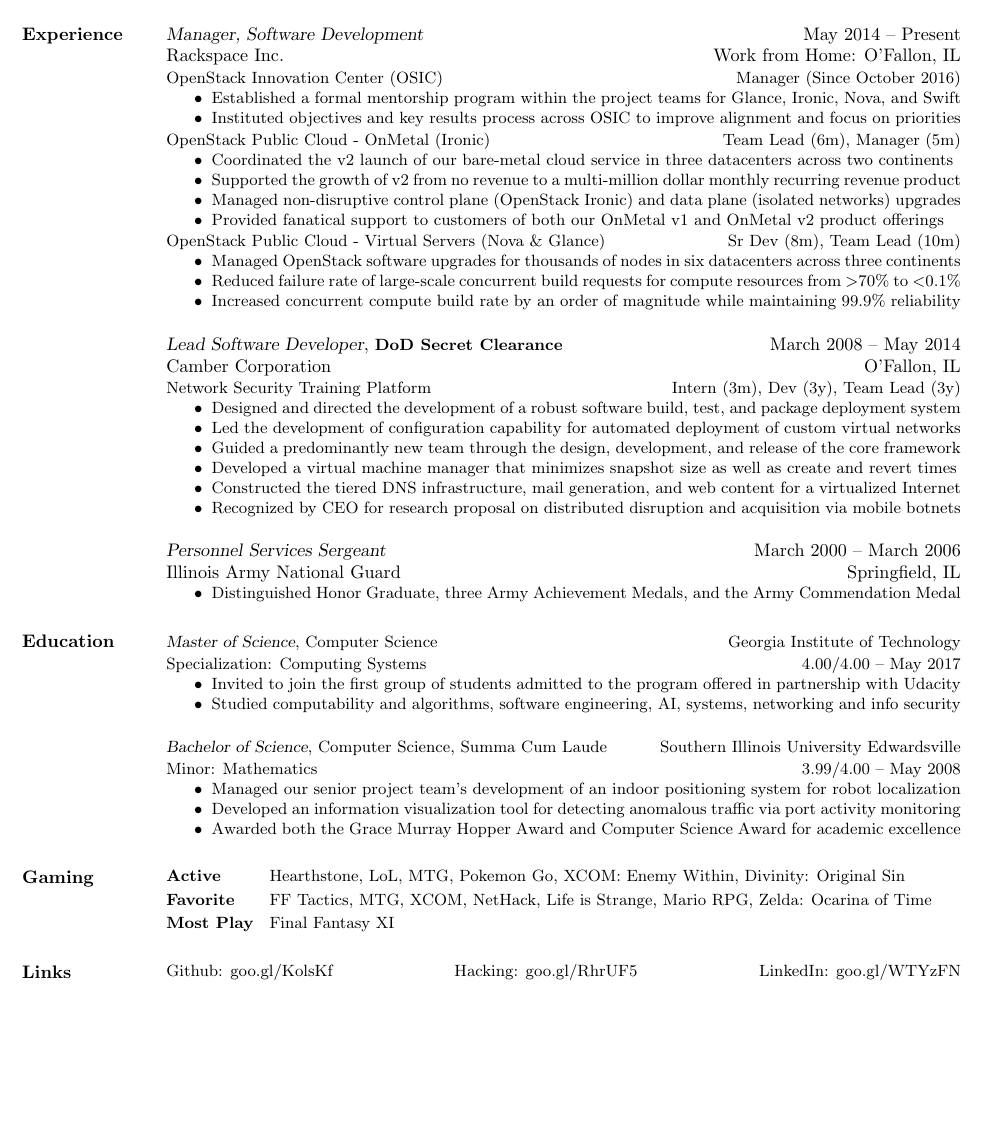
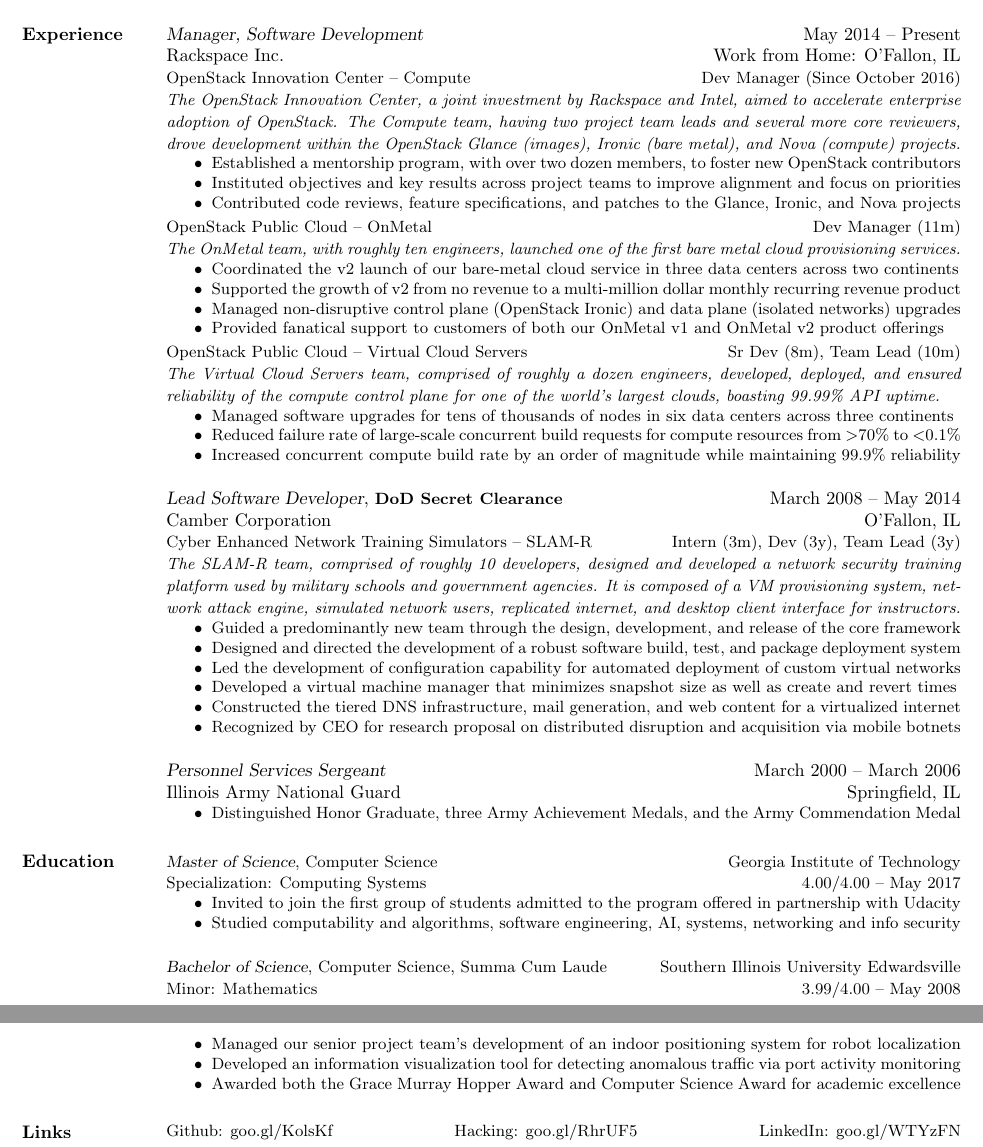
Before and after one commit to nadeemsyed/resume, a LaTeX CV (src/JesseCook.tex): part of the page before the commit and two parts of pages 1 and 2 of 2 after it, the two joined at a grey line, cut so that both start at the same text, the shorter picture padded with empty space. Compiled offline with pdfLaTeX.

Commit message:
Added project summaries

```diff
--- a/src/JesseCook.tex
+++ b/src/JesseCook.tex
@@ -111,40 +111,52 @@
 
 {\sl Manager, Software Development}  \hfill  May 2014 -- Present\\
 Rackspace Inc.  \hfill  Work from Home: O'Fallon, IL\\
-{\small OpenStack Innovation Center (OSIC)  \hfill  Manager (Since October 2016)}
+{\small OpenStack Innovation Center -- Compute  \hfill  Dev Manager (Since October 2016)}\\
+{\small\textit{The OpenStack Innovation Center, a joint investment by Rackspace and Intel, aimed to accelerate
+enterprise adoption of OpenStack. The Compute team, having two project team leads and several more core reviewers, drove
+development within the OpenStack Glance (images), Ironic (bare metal), and Nova (compute) projects.}}
 \begin{itemize} \itemsep -2pt % reduce space between items
-\small\item Established a formal mentorship program within the project teams for Glance, Ironic, Nova, and Swift
-\small\item Instituted objectives and key results process across OSIC to improve alignment and focus on priorities
+\small\item Established a mentorship program, with over two dozen members, to foster new OpenStack contributors
+\small\item Instituted objectives and key results across project teams to improve alignment and focus on priorities
+\small\item Contributed code reviews, feature specifications, and patches to the Glance, Ironic, and Nova projects
 \end{itemize}\vspace*{-\baselineskip} % no space after list
-{\small OpenStack Public Cloud - OnMetal (Ironic)  \hfill  Team Lead (6m), Manager (5m)}
+\vspace{1pt}
+{\small OpenStack Public Cloud -- OnMetal  \hfill  Dev Manager (11m)}\\
+{\small\textit{The OnMetal team, with roughly ten engineers, launched one of the first bare metal cloud provisioning services.}}
 \begin{itemize} \itemsep -2pt % reduce space between items
-\small\item Coordinated the v2 launch of our bare-metal cloud service in three datacenters across two continents
+\small\item Coordinated the v2 launch of our bare-metal cloud service in three data centers across two continents
 \small\item Supported the growth of v2 from no revenue to a multi-million dollar monthly recurring revenue product
 \small\item Managed non-disruptive control plane (OpenStack Ironic) and data plane (isolated networks) upgrades
 \small\item Provided fanatical support to customers of both our OnMetal v1 and OnMetal v2 product offerings
-\end{itemize}\vspace*{-\baselineskip} % no space after list
-{\small OpenStack Public Cloud - Virtual Servers (Nova \& Glance)  \hfill  Sr Dev (8m), Team Lead (10m)}
+\end{itemize}\vspace{-\baselineskip} % no space after list
+\vspace{1pt}
+{\small OpenStack Public Cloud -- Virtual Cloud Servers  \hfill  Sr Dev (8m), Team Lead (10m)}\\
+{\small\textit{The Virtual Cloud Servers team, comprised of roughly a dozen engineers, developed, deployed, and
+ensured reliability of the compute control plane for one of the world's largest clouds, boasting 99.99\% API uptime.}}
 \begin{itemize} \itemsep -2pt % reduce space between items
-\small\item Managed OpenStack software upgrades for thousands of nodes in six datacenters across three continents
+\small\item Managed software upgrades for tens of thousands of nodes in six data centers across three continents
 \small\item Reduced failure rate of large-scale concurrent build requests for compute resources from $>$70\% to $<$0.1\%
 \small\item Increased concurrent compute build rate by an order of magnitude while maintaining 99.9\% reliability
 \end{itemize}
 
 {\sl Lead Software Developer}, \textbf{\small DoD Secret Clearance}  \hfill  March 2008 -- May 2014\\
 Camber Corporation                                                   \hfill  O'Fallon, IL\\
-{\small Network Security Training Platform  \hfill  Intern (3m), Dev (3y), Team Lead (3y)}
+{\small Cyber Enhanced Network Training Simulators -- SLAM-R  \hfill  Intern (3m), Dev (3y), Team Lead (3y)}\\
+{\small\textit{The SLAM-R team, comprised of roughly 10 developers, designed and developed a network security training
+platform used by military schools and government agencies. It is composed of a VM provisioning system, network attack
+engine, simulated network users, replicated internet, and desktop client interface for instructors.}}
 \begin{itemize} \itemsep -2pt % reduce space between items
 %\small\item Overcame tight deadlines with my team of 10 through effective prioritization and resource management
+\small\item Guided a predominantly new team through the design, development, and release of the core framework
 \small\item Designed and directed the development of a robust software build, test, and package deployment system
 \small\item Led the development of configuration capability for automated deployment of custom virtual networks
-\small\item Guided a predominantly new team through the design, development, and release of the core framework
 %\small\item Led an effort to ameliorate software development practices through the application of agile principles
 %\small\item Contributed a libvirt patch upstream that enables relative path support for QEMU image backing files
 %\small\item Worked as part of a team to develop simulation and exploitation software for network security training
 %\small\item Acted as a key contributor to the core framework design by identifying flaws and presenting solutions
 %\small\item Developed a library for inter-process communication between framework modules using network sockets
 \small\item Developed a virtual machine manager that minimizes snapshot size as well as create and revert times
-\small\item Constructed the tiered DNS infrastructure, mail generation, and web content for a virtualized Internet
+\small\item Constructed the tiered DNS infrastructure, mail generation, and web content for a virtualized internet
 %\small\item Developed an automatic installation and configuration tool for a custom Debian-based operating system
 %\small\item Setup production network and system infrastructure including Gentoo, Debian, Git, Bind, and maraDNS
 %\small\item Provided on-site maintenance to existing contracts and support for military network training exercises
@@ -214,26 +226,6 @@
 % \end{ncolumn}
 
 %__________________________________________________________________________________________________________________
-% Hobbies
-
-% \section{Hobbies}
-% \begin{ncolumn}{4}
-%    \setlength\parsep{15pt}
-%    \small Budgeting Software & \small Android Hacking & \small AI Toolset   & \small Mini-ITX Firewall \\
-%    \small Loan Analysis Tool & \small CuBox-i Hacking & \small Aufs Sandbox & \small Libvirt Patches   \\
-% \end{ncolumn}
-
-%__________________________________________________________________________________________________________________
-% Hobbies
-
-\section{Gaming}
-\begin{description}[topsep=0pt,partopsep=0pt,itemsep=0pt,leftmargin=!,labelwidth=\widthof{\bfseries Most Play}]
-    \small\item[Active    ] Hearthstone, LoL, MTG, Pokemon Go, XCOM: Enemy Within, Divinity: Original Sin
-    \small\item[Favorite  ] FF Tactics, MTG, XCOM, NetHack, Life is Strange, Mario RPG, Zelda: Ocarina of Time
-    \small\item[Most Play ] Final Fantasy XI
-\end{description}
-
-%__________________________________________________________________________________________________________________
 % Links
 
 \section{Links}
```
